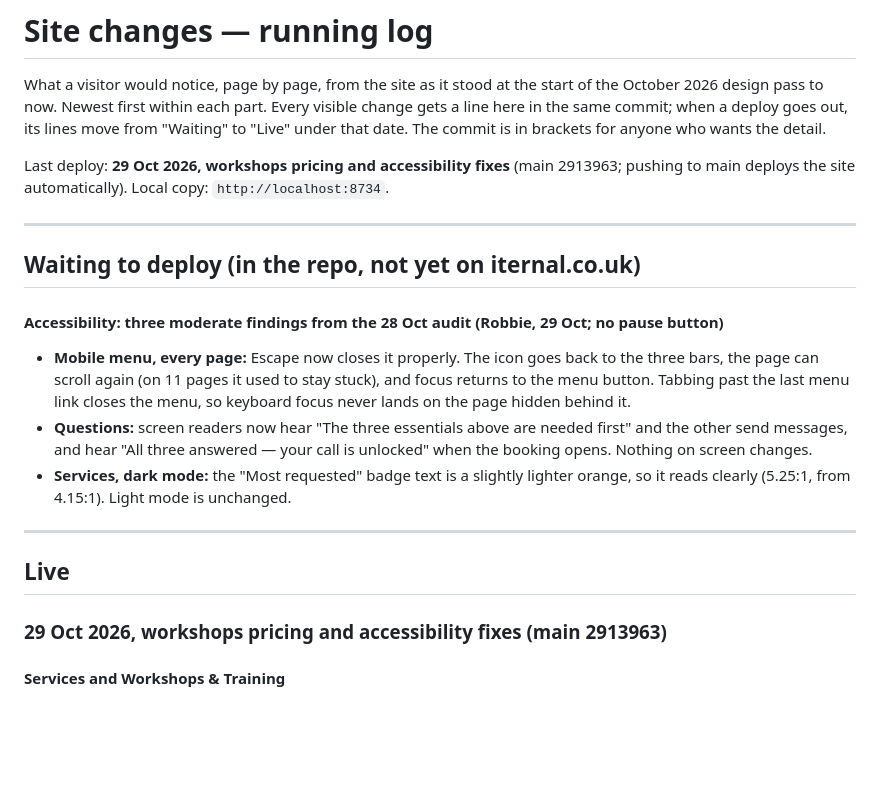
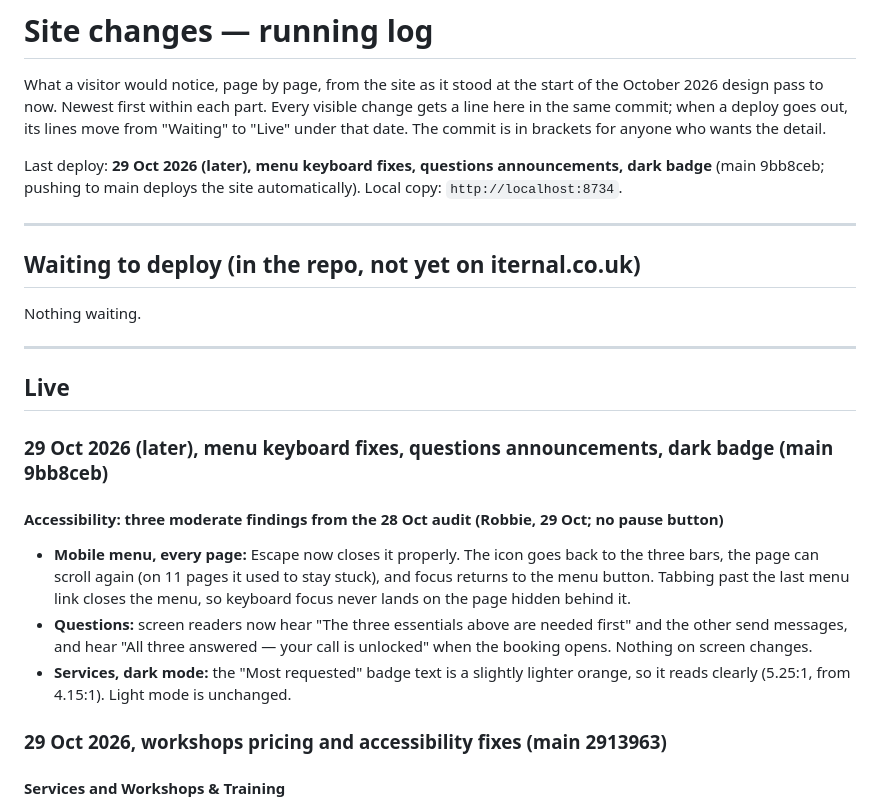
Before and after one commit to IternalEngineering/iternal-site, a Markdown page: SITE-CHANGES.md, the part around the change. GitHub-like rendering; blank space fills up the shorter version.

Commit message:
Site changes: 29 Oct menu, questions and badge accessibility fixes are live
Co-Authored-By: Claude Opus 5.5 <noreply@anthropic.com>

```diff
--- a/SITE-CHANGES.md
+++ b/SITE-CHANGES.md
@@ -5,11 +5,19 @@ October 2026 design pass to now. Newest first within each part. Every visible ch
 a line here in the same commit; when a deploy goes out, its lines move from "Waiting" to
 "Live" under that date. The commit is in brackets for anyone who wants the detail.
 
-Last deploy: **29 Oct 2026, workshops pricing and accessibility fixes** (main 2913963; pushing to main deploys the site automatically). Local copy: `http://localhost:8734`.
+Last deploy: **29 Oct 2026 (later), menu keyboard fixes, questions announcements, dark badge** (main 9bb8ceb; pushing to main deploys the site automatically). Local copy: `http://localhost:8734`.
 
 ---
 
 ## Waiting to deploy (in the repo, not yet on iternal.co.uk)
+
+Nothing waiting.
+
+---
+
+## Live
+
+### 29 Oct 2026 (later), menu keyboard fixes, questions announcements, dark badge (main 9bb8ceb)
 
 #### Accessibility: three moderate findings from the 28 Oct audit (Robbie, 29 Oct; no pause button)
 - **Mobile menu, every page:** Escape now closes it properly. The icon goes back to the
@@ -21,10 +29,6 @@ Last deploy: **29 Oct 2026, workshops pricing and accessibility fixes** (main 29
   booking opens. Nothing on screen changes.
 - **Services, dark mode:** the "Most requested" badge text is a slightly lighter orange, so
   it reads clearly (5.25:1, from 4.15:1). Light mode is unchanged.
-
----
-
-## Live
 
 ### 29 Oct 2026, workshops pricing and accessibility fixes (main 2913963)
 
```
